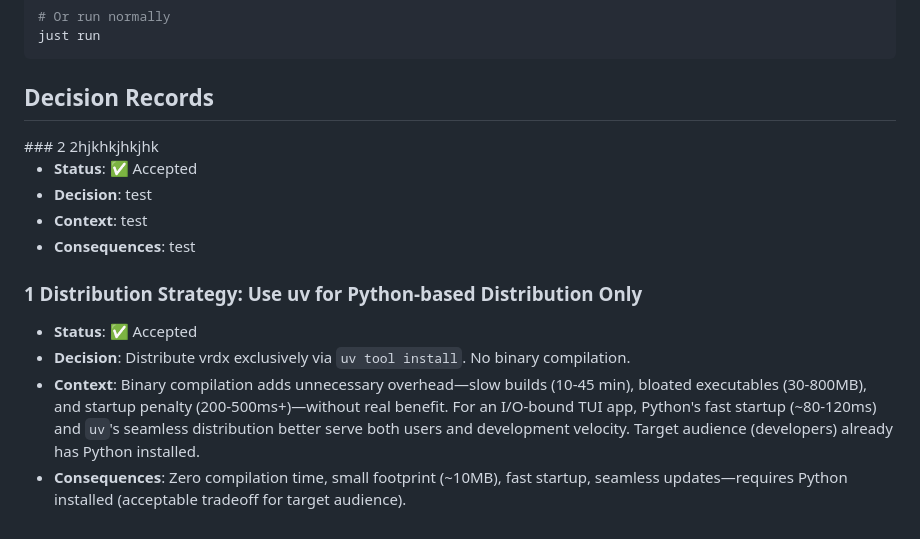
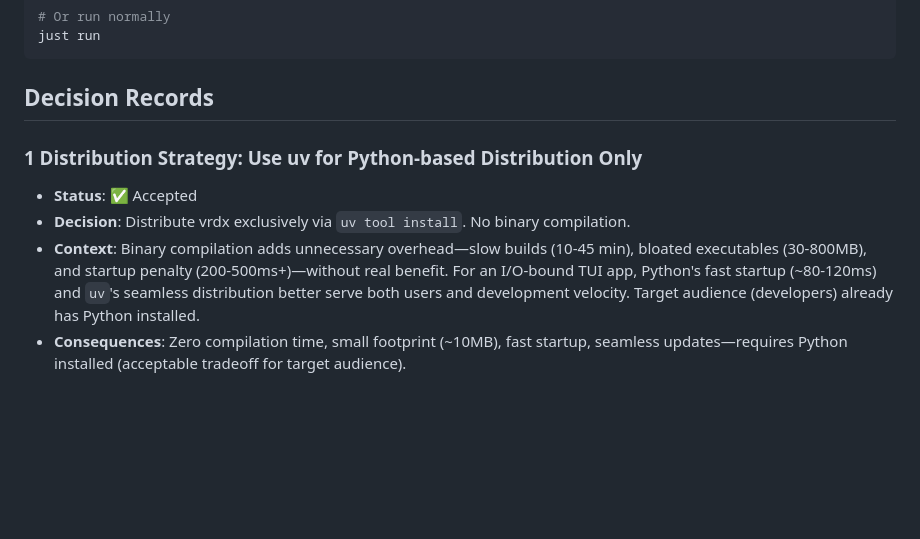
Before and after one commit to niklas-heer/vrdx, a Markdown page: README.md, the part around the change. Rendered like a GitHub page; blank space fills up the shorter version.

Commit message:
docs: remove test decision record

```diff
--- a/README.md
+++ b/README.md
@@ -121,15 +121,12 @@ just run
 
 ## Decision Records
 
-<!-- vrdx start -->### 2 2hjkhkjhkjhk
-* **Status**: ✅ Accepted
-* **Decision**: test
-* **Context**: test
-* **Consequences**: test
+<!-- vrdx start -->
 
 ### 1 Distribution Strategy: Use uv for Python-based Distribution Only
 * **Status**: ✅ Accepted
 * **Decision**: Distribute vrdx exclusively via `uv tool install`. No binary compilation.
 * **Context**: Binary compilation adds unnecessary overhead—slow builds (10-45 min), bloated executables (30-800MB), and startup penalty (200-500ms+)—without real benefit. For an I/O-bound TUI app, Python's fast startup (~80-120ms) and `uv`'s seamless distribution better serve both users and development velocity. Target audience (developers) already has Python installed.
 * **Consequences**: Zero compilation time, small footprint (~10MB), fast startup, seamless updates—requires Python installed (acceptable tradeoff for target audience).
+
 <!-- vrdx end -->
```
